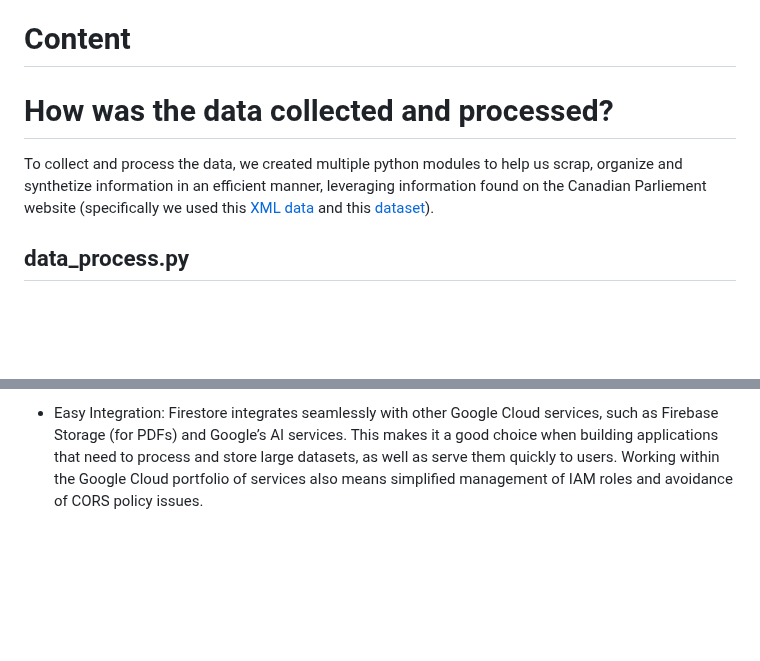
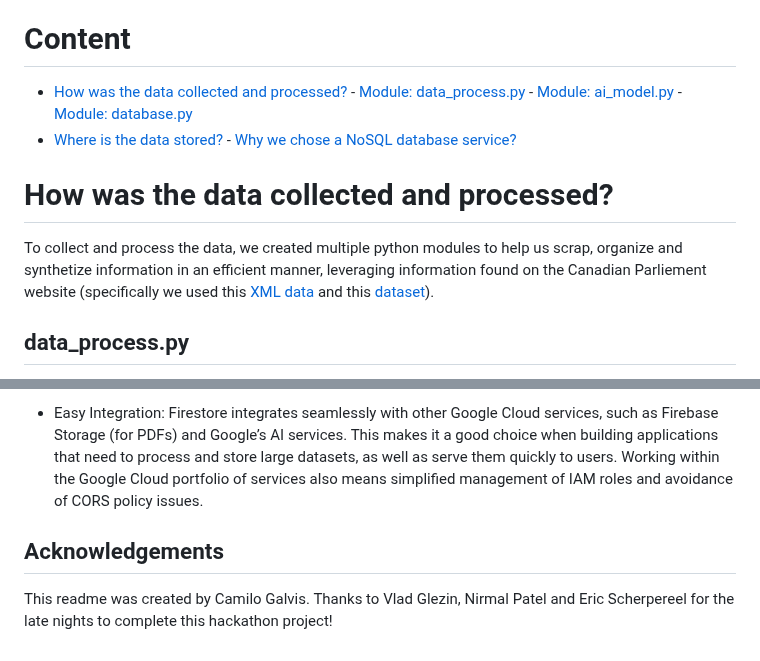
Before and after one commit to CatosCrack/TrustMP, a Markdown page: README.md, 2 parts joined by grey strips. Rendered like a GitHub page; blank space fills up the shorter version.

```diff
--- a/README.md
+++ b/README.md
@@ -15,6 +15,12 @@ about the bill and wants to learn more, users are able to chat with a Gemini cha
 in an interactive and unprecedented way.
 
 # Content
+- [How was the data collected and processed?](#how-was-the-data-collected-and-processed)
+      - [Module: data_process.py](#data_process.py)
+      - [Module: ai_model.py](ai_model.py)
+      - [Module: database.py](database.py)
+- [Where is the data stored?](#where-is-the-data-stored)
+      - [Why we chose a NoSQL database service?](#why-we-chose-a-NoSQL-database-service)
 
 # How was the data collected and processed?
 To collect and process the data, we created multiple python modules to help us scrap, organize and synthetize information in an efficient manner, leveraging information found
@@ -159,3 +165,6 @@ Firestore’s ability to handle semi-structured data means you can store complex
 - Easy Integration: Firestore integrates seamlessly with other Google Cloud services, such as Firebase Storage (for PDFs) and Google’s AI services.
 This makes it a good choice when building applications that need to process and store large datasets, as well as serve them quickly to users. Working within the Google Cloud
 portfolio of services also means simplified management of IAM roles and avoidance of CORS policy issues.
+
+## Acknowledgements
+This readme was created by Camilo Galvis. Thanks to Vlad Glezin, Nirmal Patel and Eric Scherpereel for the late nights to complete this hackathon project!
```
Also changed, not shown: other parts of README.md (+1 -1 lines).
